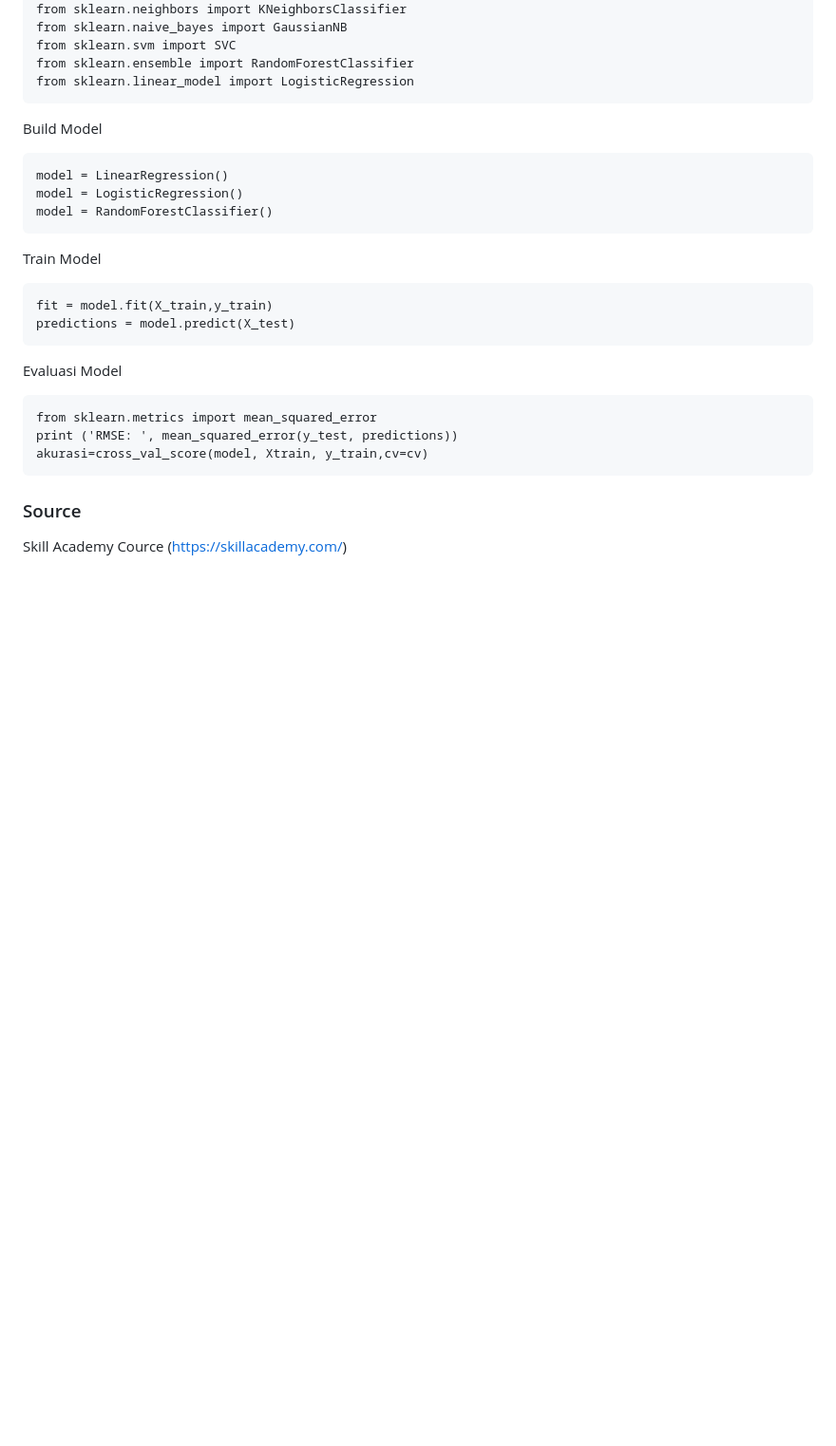
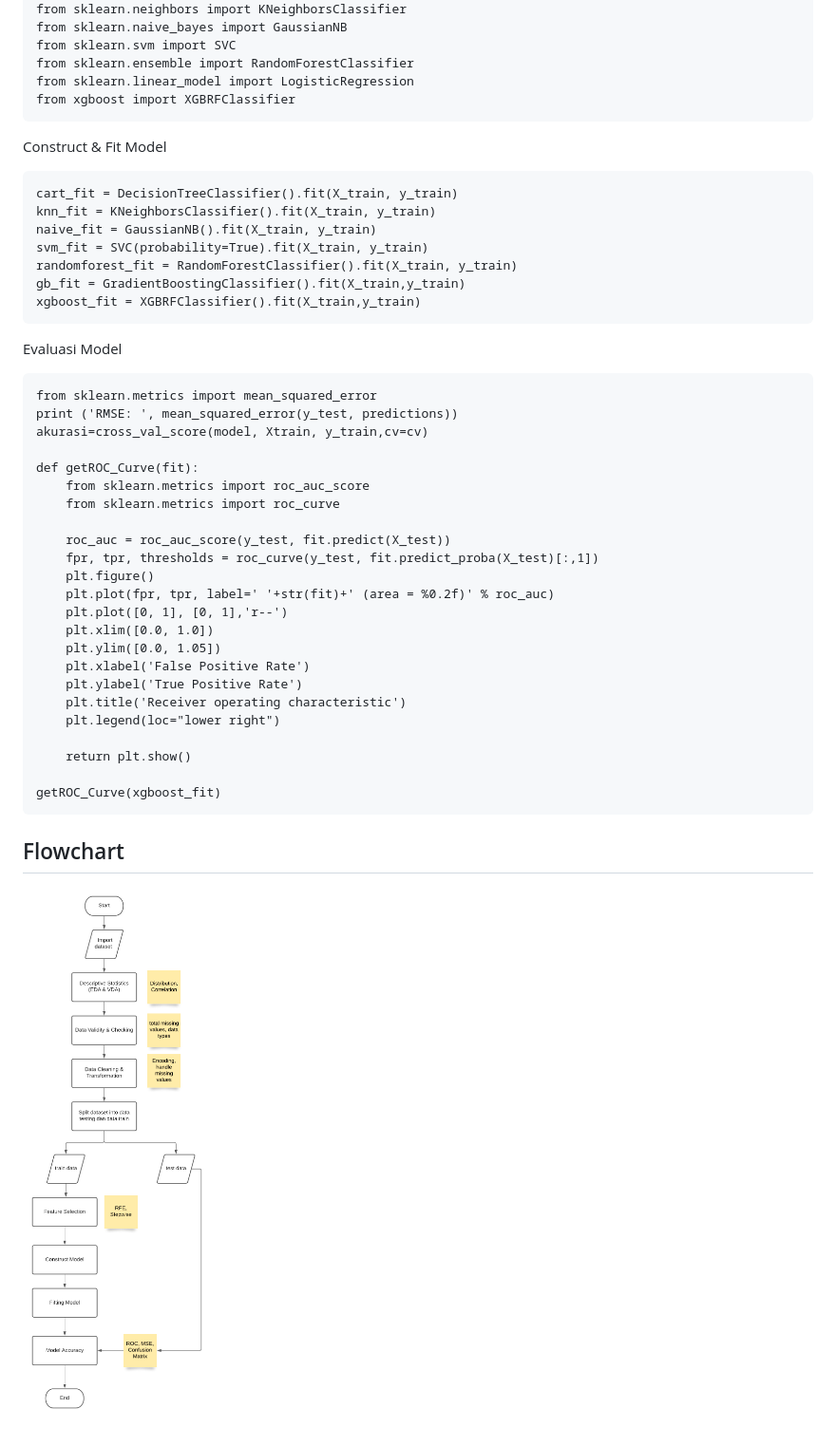
Before and after one commit to arofiqimaulana/Artificial-Intelligence, a Markdown page: README.md, the part around the change printed below. Shown: that part at 95% size. GitHub-like rendering; pictures changed too: images/ml_flowchart.png (added); blank space fills up the shorter version.

````diff
--- a/README.md
+++ b/README.md
@@ -49,25 +54,45 @@ from sklearn.naive_bayes import GaussianNB
 from sklearn.svm import SVC
 from sklearn.ensemble import RandomForestClassifier
 from sklearn.linear_model import LogisticRegression
+from xgboost import XGBRFClassifier
 ```
-Build Model
+Construct & Fit Model
 ```
-model = LinearRegression()
-model = LogisticRegression()
-model = RandomForestClassifier()
+cart_fit = DecisionTreeClassifier().fit(X_train, y_train)
+knn_fit = KNeighborsClassifier().fit(X_train, y_train)
+naive_fit = GaussianNB().fit(X_train, y_train)
+svm_fit = SVC(probability=True).fit(X_train, y_train)
+randomforest_fit = RandomForestClassifier().fit(X_train, y_train)
+gb_fit = GradientBoostingClassifier().fit(X_train,y_train)
+xgboost_fit = XGBRFClassifier().fit(X_train,y_train)
 ```
-Train Model
-```
-fit = model.fit(X_train,y_train)
-predictions = model.predict(X_test)
-```
+
 Evaluasi Model
 ```
 from sklearn.metrics import mean_squared_error
 print ('RMSE: ', mean_squared_error(y_test, predictions))
 akurasi=cross_val_score(model, Xtrain, y_train,cv=cv)
+
+def getROC_Curve(fit):
+    from sklearn.metrics import roc_auc_score
+    from sklearn.metrics import roc_curve
+
+    roc_auc = roc_auc_score(y_test, fit.predict(X_test))
+    fpr, tpr, thresholds = roc_curve(y_test, fit.predict_proba(X_test)[:,1])
+    plt.figure()
+    plt.plot(fpr, tpr, label=' '+str(fit)+' (area = %0.2f)' % roc_auc)
+    plt.plot([0, 1], [0, 1],'r--')
+    plt.xlim([0.0, 1.0])
+    plt.ylim([0.0, 1.05])
+    plt.xlabel('False Positive Rate')
+    plt.ylabel('True Positive Rate')
+    plt.title('Receiver operating characteristic')
+    plt.legend(loc="lower right")
+
+    return plt.show()
+
+getROC_Curve(xgboost_fit)
 ```
 
-
-### Source
-Skill Academy Cource (https://skillacademy.com/)
+## Flowchart
+![](images/ml_flowchart.png)
````
Also changed, not shown: other parts of README.md (+8 -3 lines).
